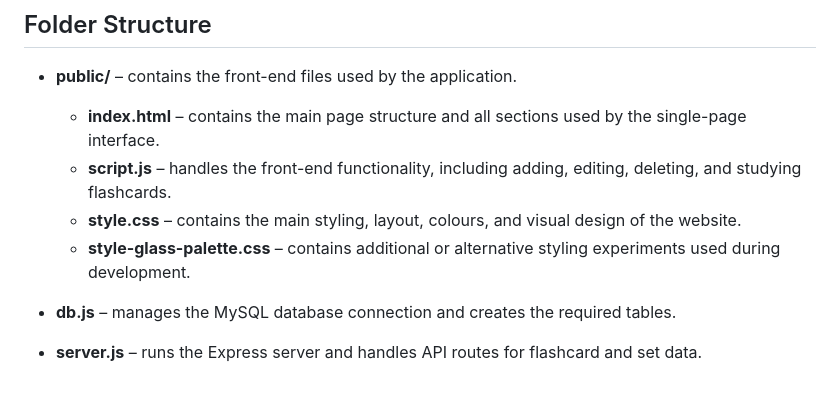
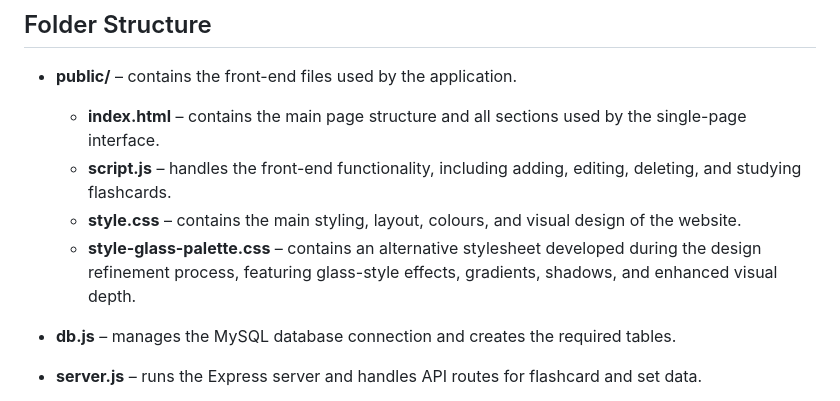
Before and after one commit to ryea9/flashcard-app, a Markdown page: README.md, the part around the change. Rendered like a GitHub page.

```diff
--- a/README.md
+++ b/README.md
@@ -58,7 +58,7 @@ Students often need an easier way to keep their revision content organised and t
   - **index.html** – contains the main page structure and all sections used by the single-page interface.
   - **script.js** – handles the front-end functionality, including adding, editing, deleting, and studying flashcards.
   - **style.css** – contains the main styling, layout, colours, and visual design of the website.
-  - **style-glass-palette.css** – contains additional or alternative styling experiments used during development.
+  - **style-glass-palette.css** – contains an alternative stylesheet developed during the design refinement process, featuring glass-style effects, gradients, shadows, and enhanced visual depth.
 
 - **db.js** – manages the MySQL database connection and creates the required tables.
 - **server.js** – runs the Express server and handles API routes for flashcard and set data.
```
